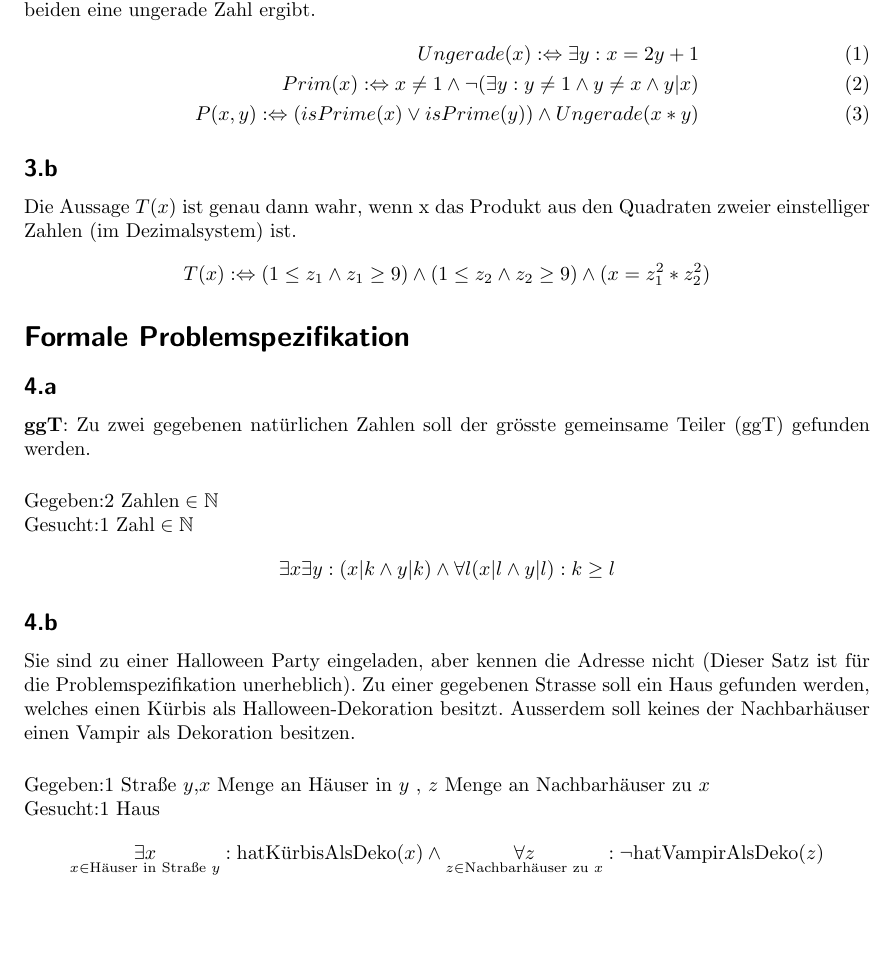
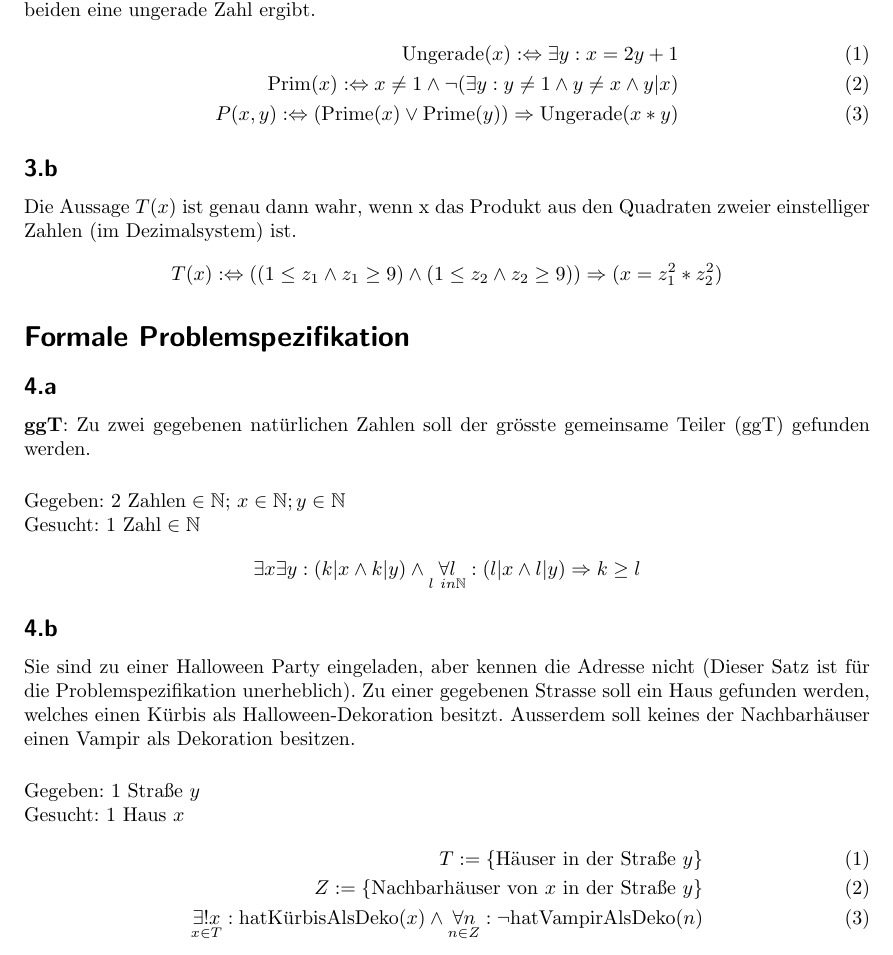
Before and after one commit to LukasGritsch/UNI, a LaTeX document (1.Semester/LogikUndBerechenbarkeit/Aufgabe2.tex): part of page 4 of 5, cut so that both start at the same text, the shorter picture padded with empty space. Compiled offline with pdfLaTeX.

Commit message:
Finalized exercise 2 for Logik und Berechnebarkeit and finalized exercise 4 for Programmiertechnik

```diff
--- a/1.Semester/LogikUndBerechenbarkeit/Aufgabe2.tex
+++ b/1.Semester/LogikUndBerechenbarkeit/Aufgabe2.tex
@@ -123,25 +125,25 @@ Die Aussage $P(x, y)$ ist genau dann wahr, wenn $x$ oder $y$ eine Primzahl ist u
 Produkt von beiden eine ungerade Zahl ergibt.
 \setcounter{equation}{0}
 \begin{align}
-Ungerade(x):\Leftrightarrow \exists y : x = 2y +1\\
-Prim(x): \Leftrightarrow x \ne 1 \wedge \neg (\exists y : y \ne 1 \wedge y \ne x \wedge y|x)\\
-P(x,y) :\Leftrightarrow (isPrime(x) \vee isPrime(y)) \wedge Ungerade(x * y)
+\text{Ungerade}(x):\Leftrightarrow \exists y : x = 2y +1\\
+\text{Prim}(x): \Leftrightarrow x \ne 1 \wedge \neg (\exists y : y \ne 1 \wedge y \ne x \wedge y|x)\\
+P(x,y) :\Leftrightarrow (\text{Prime}(x) \vee \text{Prime}(y)) \Rightarrow \text{Ungerade}(x * y)
 \end{align}
 \subsection{3.b}
 Die Aussage $T(x)$ ist genau dann wahr, wenn x das Produkt aus den Quadraten zweier
 einstelliger Zahlen (im Dezimalsystem) ist.
 \setcounter{equation}{0}
 \begin{align*}
-T(x) :\Leftrightarrow (1 \leq z_1 \wedge z_1 \geq 9) \wedge (1 \leq z_2 \wedge z_2 \geq 9) \wedge (x = z_1^2*z_2^2)
+T(x) :\Leftrightarrow ((1 \leq z_1 \wedge z_1 \geq 9) \wedge (1 \leq z_2 \wedge z_2 \geq 9)) \Rightarrow (x = z_1^2*z_2^2)
 \end{align*}
 \section{Formale Problemspezifikation}
 \subsection{4.a}
 \textbf{ggT}: Zu zwei gegebenen natürlichen Zahlen soll der grösste gemeinsame Teiler (ggT) gefunden werden.\vspace{0.5 cm}\\
-Gegeben:$2 \text{ Zahlen} \in \mathbb{N}$\\
-Gesucht:$1 \text{ Zahl} \in \mathbb{N}$
+Gegeben: $2 \text{ Zahlen} \in \mathbb{N}$; $x \in \mathbb{N}; y \in \mathbb{N}$\\
+Gesucht: $1 \text{ Zahl} \in \mathbb{N}$
 \setcounter{equation}{0}
 \begin{align*}
-\exists x \exists y : (x|k \wedge y|k) \wedge \forall l (x|l \wedge y|l): k \geq l
+\exists x \exists y : (k|x \wedge k|y) \wedge \underset{l \ in \mathbb{N}}{\forall l} : (l|x \wedge l|y) \Rightarrow k \geq l
 \end{align*}
 \subsection{4.b}
 Sie sind zu einer Halloween Party eingeladen, aber kennen die Adresse nicht (Dieser
@@ -149,12 +151,14 @@ Satz ist für die Problemspezifikation unerheblich).
 Zu einer gegebenen Strasse soll ein Haus gefunden werden, welches einen Kürbis
 als Halloween-Dekoration besitzt. Ausserdem soll keines der Nachbarhäuser einen
 Vampir als Dekoration besitzen.\vspace{0.5 cm}\\
-Gegeben:$ 1 \text{ Straße } y \text{,} x \text{ Menge an Häuser in } y \text{ , } z\text{ Menge an Nachbarhäuser zu } x$\\
-Gesucht:$ 1 \text{ Haus}$
+Gegeben: $ 1 \text{ Straße } y$ \\%\text{,} x \text{ Menge an Häuser in } y \text{ , } z\text{ Menge an Nachbarhäuser zu } x$\\
+Gesucht: $ 1 \text{ Haus } x$
 \setcounter{equation}{0}
-\begin{align*}
-\underset{x \in \text{Häuser in Straße } y}{\exists x} : \text{hatKürbisAlsDeko}(x) \wedge \underset{z \in \text{Nachbarhäuser zu }x}{\forall z} : \neg \text{hatVampirAlsDeko}(z)
-\end{align*}
+\begin{align}
+T := \{\text{Häuser in der Straße }y\}\\
+Z := \{\text{Nachbarhäuser von }x \text{ in der Straße }y\}\\
+\underset{x \in T}{\exists! x} : \text{hatKürbisAlsDeko}(x) \wedge \underset{n \in Z}{\forall n} : \neg \text{hatVampirAlsDeko}(n)
+\end{align}
 \pagebreak
 \section{Beweise}
 \subsection{5.a}
```
Also changed, not shown: 1.Semester/LogikUndBerechenbarkeit/Aufgabe2.tex (32 more changed lines), 1 other file.
